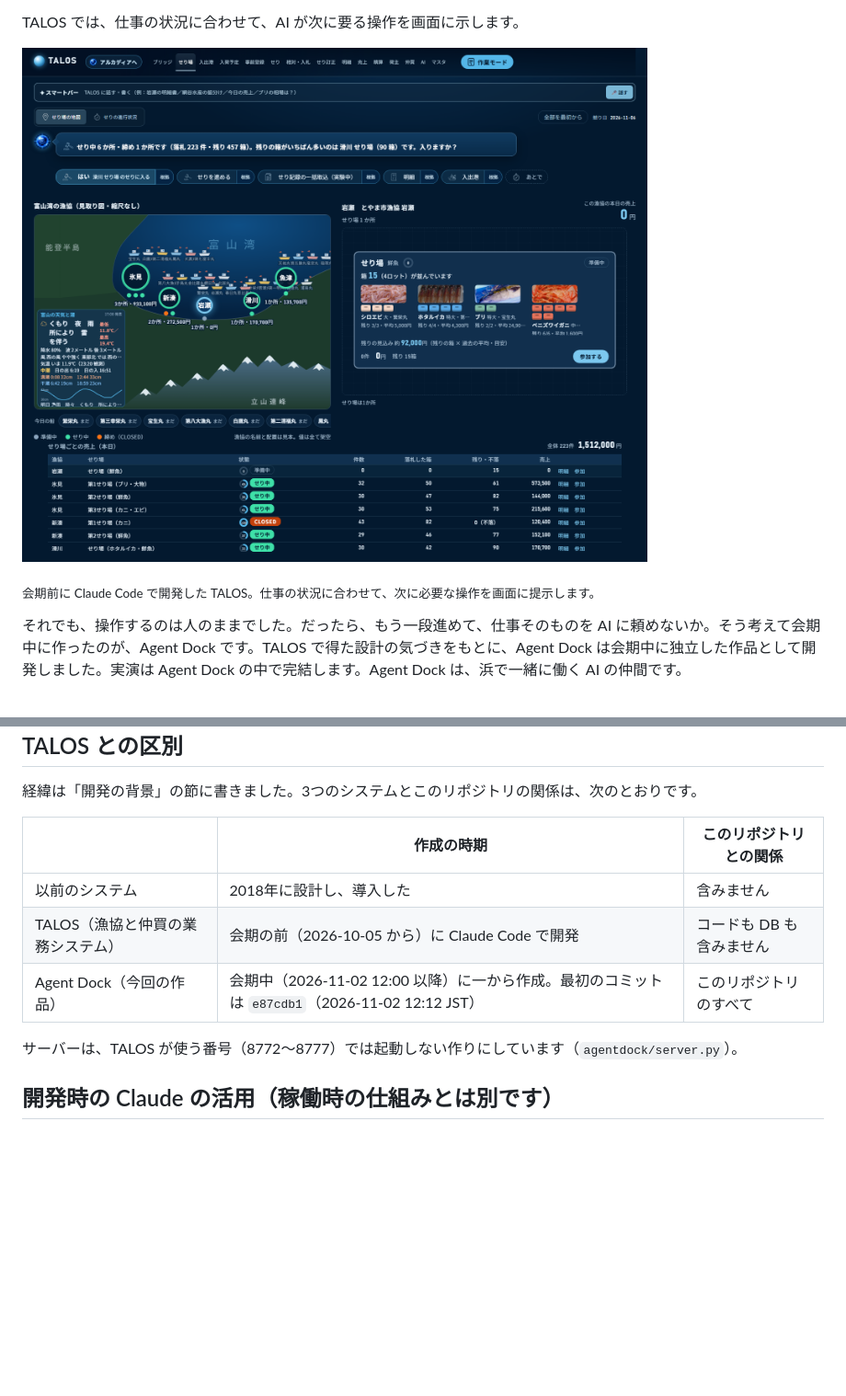
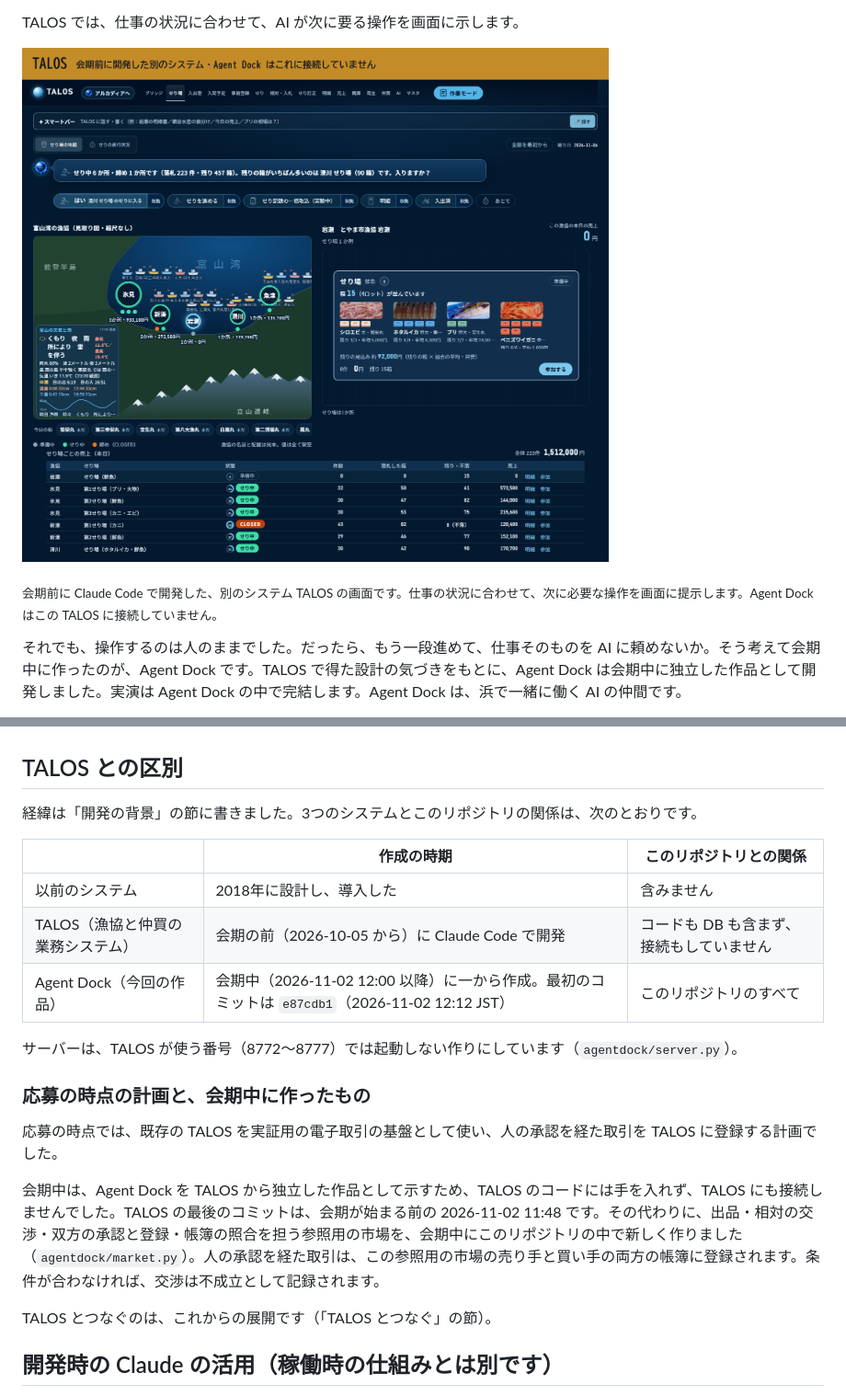
Before and after one commit to mikizombie39-pixel/AgentDock, a Markdown page: README.md, 2 parts joined by grey strips. Shown at 92% size. GitHub-like rendering; pictures changed too: docs/img/02-talos-ai-menu.png; blank space fills up the shorter version.

Commit message:
README: label each screen as TALOS or Agent Dock, and state the plan at application versus what was built
Co-Authored-By: Claude Opus 5.5 <noreply@anthropic.com>

```diff
--- a/README.md
+++ b/README.md
@@ -39,7 +39,7 @@ TALOS では、仕事の状況に合わせて、AI が次に要る操作を画
 
 ![TALOS のせり場の画面。上に AI の問いかけと次の操作（滑川せり場のせりに入る・せりを進める・せり記録の一括取込・明細・入出港）、下に富山湾の漁協の地図とせり場ごとの売上の表が並ぶ](docs/img/02-talos-ai-menu.png)
 
-<sub>会期前に Claude Code で開発した TALOS。仕事の状況に合わせて、次に必要な操作を画面に提示します。</sub>
+<sub>会期前に Claude Code で開発した、別のシステム TALOS の画面です。仕事の状況に合わせて、次に必要な操作を画面に提示します。Agent Dock はこの TALOS に接続していません。</sub>
 
 それでも、操作するのは人のままでした。だったら、もう一段進めて、仕事そのものを AI に頼めないか。そう考えて会期中に作ったのが、Agent Dock です。TALOS で得た設計の気づきをもとに、Agent Dock は会期中に独立した作品として開発しました。実演は Agent Dock の中で完結します。Agent Dock は、浜で一緒に働く AI の仲間です。
 
@@ -225,10 +225,18 @@ TALOS とつなげば、TALOS で確定したせりの結果が Agent Dock に
 | | 作成の時期 | このリポジトリとの関係 |
 |---|---|---|
 | 以前のシステム | 2018年に設計し、導入した | 含みません |
-| TALOS（漁協と仲買の業務システム） | 会期の前（2026-10-05 から）に Claude Code で開発 | コードも DB も含みません |
+| TALOS（漁協と仲買の業務システム） | 会期の前（2026-10-05 から）に Claude Code で開発 | コードも DB も含まず、接続もしていません |
 | Agent Dock（今回の作品） | 会期中（2026-11-02 12:00 以降）に一から作成。最初のコミットは `e87cdb1`（2026-11-02 12:12 JST） | このリポジトリのすべて |
 
 サーバーは、TALOS が使う番号（8772〜8777）では起動しない作りにしています（`agentdock/server.py`）。
+
+### 応募の時点の計画と、会期中に作ったもの
+
+応募の時点では、既存の TALOS を実証用の電子取引の基盤として使い、人の承認を経た取引を TALOS に登録する計画でした。
+
+会期中は、Agent Dock を TALOS から独立した作品として示すため、TALOS のコードには手を入れず、TALOS にも接続しませんでした。TALOS の最後のコミットは、会期が始まる前の 2026-11-02 11:48 です。その代わりに、出品・相対の交渉・双方の承認と登録・帳簿の照合を担う参照用の市場を、会期中にこのリポジトリの中で新しく作りました（`agentdock/market.py`）。人の承認を経た取引は、この参照用の市場の売り手と買い手の両方の帳簿に登録されます。条件が合わなければ、交渉は不成立として記録されます。
+
+TALOS とつなぐのは、これからの展開です（「TALOS とつなぐ」の節）。
 
 ## 開発時の Claude の活用（稼働時の仕組みとは別です）
 
```
Also changed, not shown: docs/img/00-agentdock-mate.png, docs/img/05-agentdock-coop.png.
